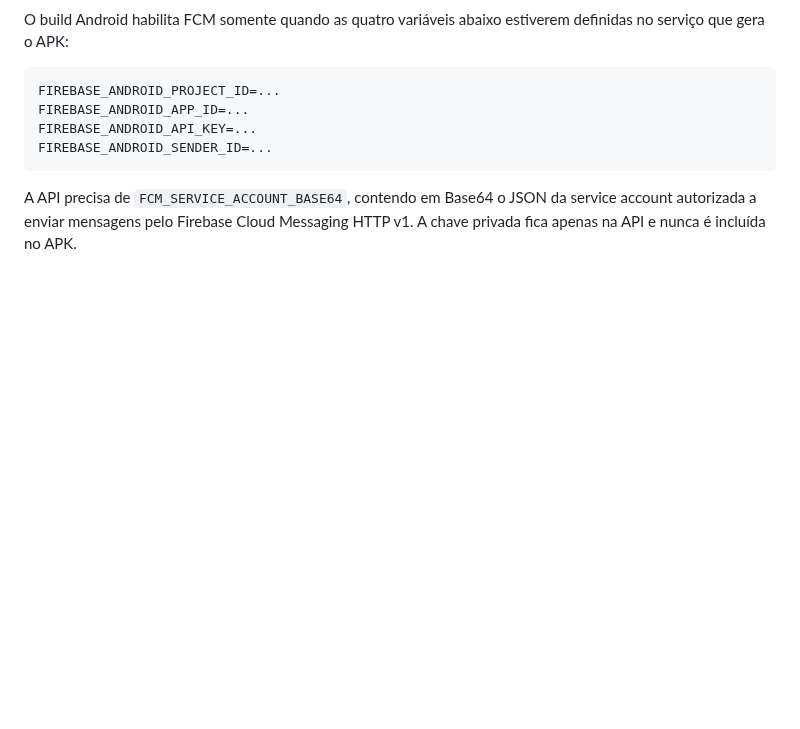
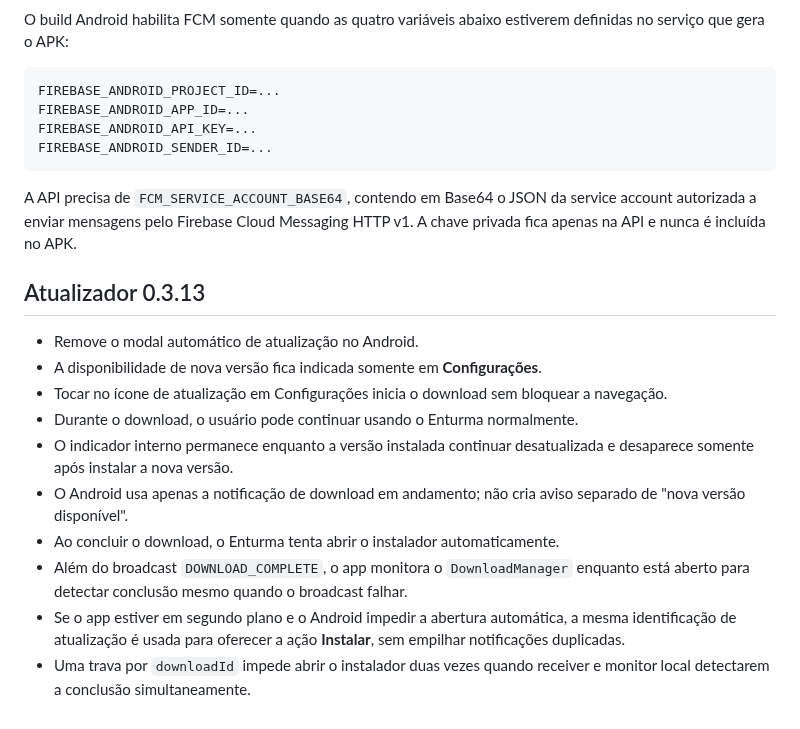
Before and after one commit to luizcordeiro155/Enturma, a Markdown page: docs/MOBILE.md, the part around the change. Drawn GitHub-style; blank space fills up the shorter version.

Commit message:
docs(mobile): documenta atualizador discreto 0.3.13

````diff
--- a/docs/MOBILE.md
+++ b/docs/MOBILE.md
@@ -87,3 +87,17 @@ FIREBASE_ANDROID_SENDER_ID=...
 ```
 
 A API precisa de `FCM_SERVICE_ACCOUNT_BASE64`, contendo em Base64 o JSON da service account autorizada a enviar mensagens pelo Firebase Cloud Messaging HTTP v1. A chave privada fica apenas na API e nunca é incluída no APK.
+
+
+## Atualizador 0.3.13
+
+- Remove o modal automático de atualização no Android.
+- A disponibilidade de nova versão fica indicada somente em **Configurações**.
+- Tocar no ícone de atualização em Configurações inicia o download sem bloquear a navegação.
+- Durante o download, o usuário pode continuar usando o Enturma normalmente.
+- O indicador interno permanece enquanto a versão instalada continuar desatualizada e desaparece somente após instalar a nova versão.
+- O Android usa apenas a notificação de download em andamento; não cria aviso separado de "nova versão disponível".
+- Ao concluir o download, o Enturma tenta abrir o instalador automaticamente.
+- Além do broadcast `DOWNLOAD_COMPLETE`, o app monitora o `DownloadManager` enquanto está aberto para detectar conclusão mesmo quando o broadcast falhar.
+- Se o app estiver em segundo plano e o Android impedir a abertura automática, a mesma identificação de atualização é usada para oferecer a ação **Instalar**, sem empilhar notificações duplicadas.
+- Uma trava por `downloadId` impede abrir o instalador duas vezes quando receiver e monitor local detectarem a conclusão simultaneamente.
````
